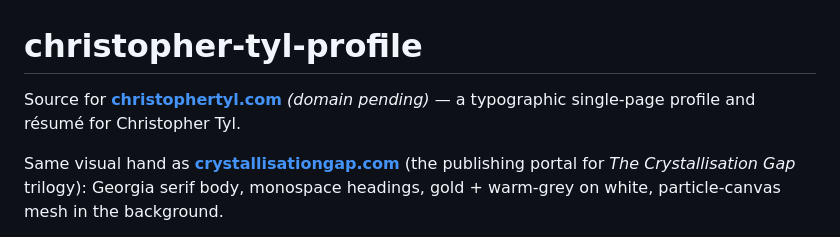
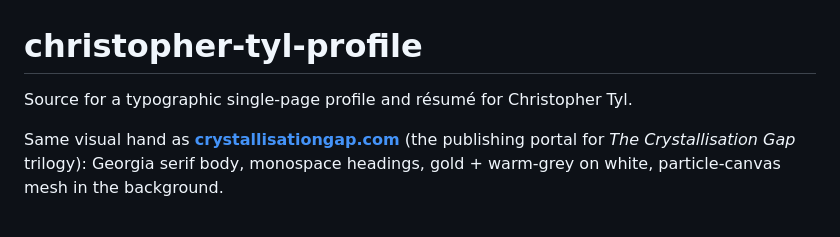
Before and after one commit to tylnexttime/christopher-tyl-profile, a Markdown page: README.md, the part around the change. GitHub-like rendering.

```diff
--- a/README.md
+++ b/README.md
@@ -1,6 +1,6 @@
 # christopher-tyl-profile
 
-Source for **[christophertyl.com](https://christophertyl.com)** *(domain pending)* — a typographic single-page profile and résumé for Christopher Tyl.
+Source for a typographic single-page profile and résumé for Christopher Tyl.
 
 Same visual hand as **[crystallisationgap.com](https://crystallisationgap.com)** (the publishing portal for *The Crystallisation Gap* trilogy): Georgia serif body, monospace headings, gold + warm-grey on white, particle-canvas mesh in the background.
 
```
